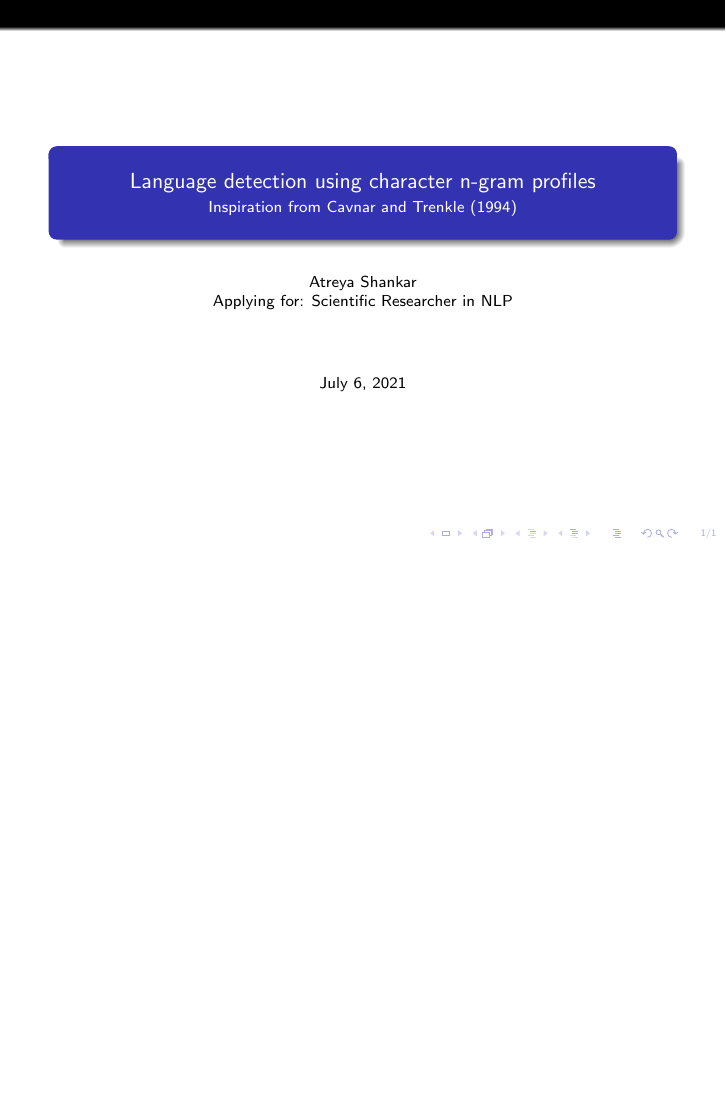
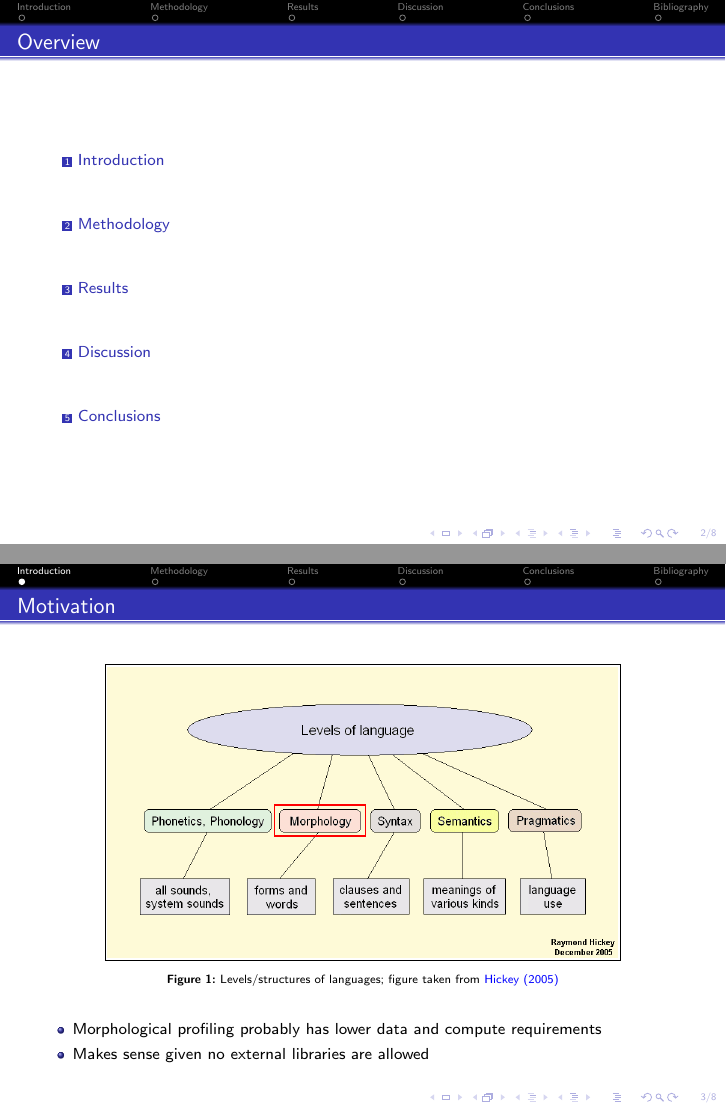
Before and after one commit to sachith-gunasekara/ngram-doc-classifier, LaTeX slides (docs/presentation/main.tex): the whole page before the commit and pages 2 and 5 of 10 after it, the two joined at a grey line, the shorter picture padded with empty space. Compiled offline with pdfLaTeX.

Commit message:
Presentation update

```diff
--- a/docs/presentation/main.tex
+++ b/docs/presentation/main.tex
@@ -91,3 +91,56 @@
   \maketitle
 \end{frame}
 
+\begin{frame}
+  \frametitle{Overview}
+  \tableofcontents
+\end{frame}
+
+\section{Introduction}
+
+\begin{frame}
+  \frametitle{Motivation}
+  \begin{figure}
+    \centering
+    \begin{tikzpicture}
+      \setlength{\fboxsep}{1pt}
+      \node[anchor=south west,inner sep=0] at (0,0) {
+        \fbox{\includegraphics[width=9cm]{levels.png}}};
+      \draw<2->[red, thick] (3,2.2) rectangle (4.6,2.75);
+    \end{tikzpicture}
+    \caption{Levels/structures of languages; figure taken from \citet{hickey2005levels}}
+  \end{figure}
+  \uncover<3>{\begin{itemize}
+    \item Morphological profiling probably has lower data and compute requirements
+    \item Makes sense given no external libraries are allowed
+  \end{itemize}}
+\end{frame}
+
+\section{Methodology}
+
+\begin{frame}
+  \frametitle{Methodology}
+\end{frame}
+
+\section{Results}
+
+\begin{frame}
+  \frametitle{Results}
+\end{frame}
+
+\section{Discussion}
+
+\begin{frame}
+  \frametitle{Discussion}
+\end{frame}
+
+\section{Conclusions}
+
+\begin{frame}
+  \frametitle{Conclusions}
+\end{frame}
+
+\section*{Bibliography}
+
+\begin{frame}[allowframebreaks]
+  \frametitle{Bibliography}
```
Also changed, not shown: docs/bibtex.bib (+7 -0 lines), docs/presentation/main.pdf, docs/presentation/main.tex (4 more changed lines).
